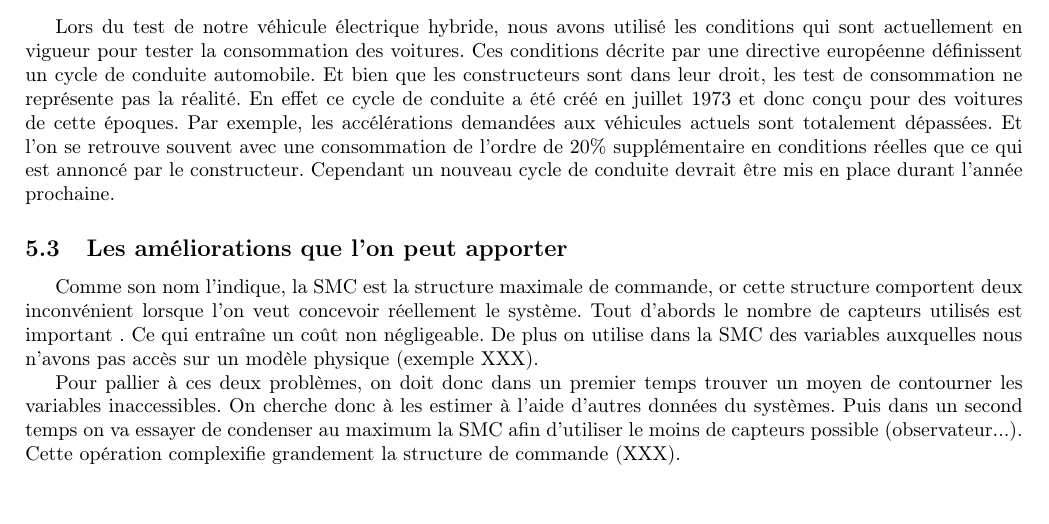
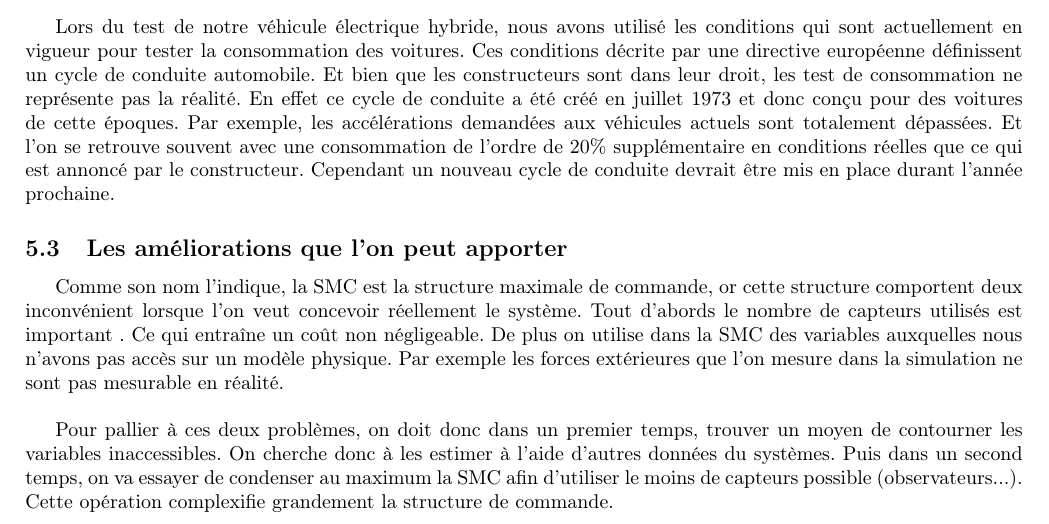
Before and after one commit to ValentinVERGEZ/IMA5_TP, a LaTeX document (VEH/CR_VEH.tex, which reads VEH/includes/conclu.tex): part of page 10 of 12, cut so that both start at the same text, the shorter picture padded with empty space. Compiled offline with pdfLaTeX.

Commit message:
Reprise du fichier conclu.tex

```diff
--- a/VEH/includes/conclu.tex
+++ b/VEH/includes/conclu.tex
@@ -10,12 +10,6 @@ Lors du test de notre véhicule électrique hybride, nous avons utilisé les con
 
 \subsection{Les améliorations que l'on peut apporter}
 
-Comme son nom l'indique, la SMC est la structure maximale de commande, or cette structure comportent deux inconvénient lorsque l'on veut concevoir réellement le système. Tout d'abords le nombre de capteurs utilisés est important . Ce qui entraîne un coût non négligeable. De plus on utilise dans la SMC des variables auxquelles nous n'avons pas accès sur un modèle physique (exemple XXX).
+Comme son nom l'indique, la SMC est la structure maximale de commande, or cette structure comportent deux inconvénient lorsque l'on veut concevoir réellement le système. Tout d'abords le nombre de capteurs utilisés est important . Ce qui entraîne un coût non négligeable. De plus on utilise dans la SMC des variables auxquelles nous n'avons pas accès sur un modèle physique. Par exemple les forces extérieures que l'on mesure dans la simulation ne sont pas mesurable en réalité.\\
 
-Pour pallier à ces deux problèmes, on doit donc dans un premier temps trouver un moyen de contourner les variables inaccessibles. On cherche donc à les estimer à l'aide d'autres données du systèmes. Puis dans un second temps on va essayer de condenser au maximum la SMC afin d'utiliser le moins de capteurs possible (observateur...). Cette opération complexifie grandement la structure de commande (XXX).
-
-
-
-
-
-%annexe : procedure de simulation
+Pour pallier à ces deux problèmes, on doit donc dans un premier temps, trouver un moyen de contourner les variables inaccessibles. On cherche donc à les estimer à l'aide d'autres données du systèmes. Puis dans un second temps, on va essayer de condenser au maximum la SMC afin d'utiliser le moins de capteurs possible (observateurs...). Cette opération complexifie grandement la structure de commande.
```
